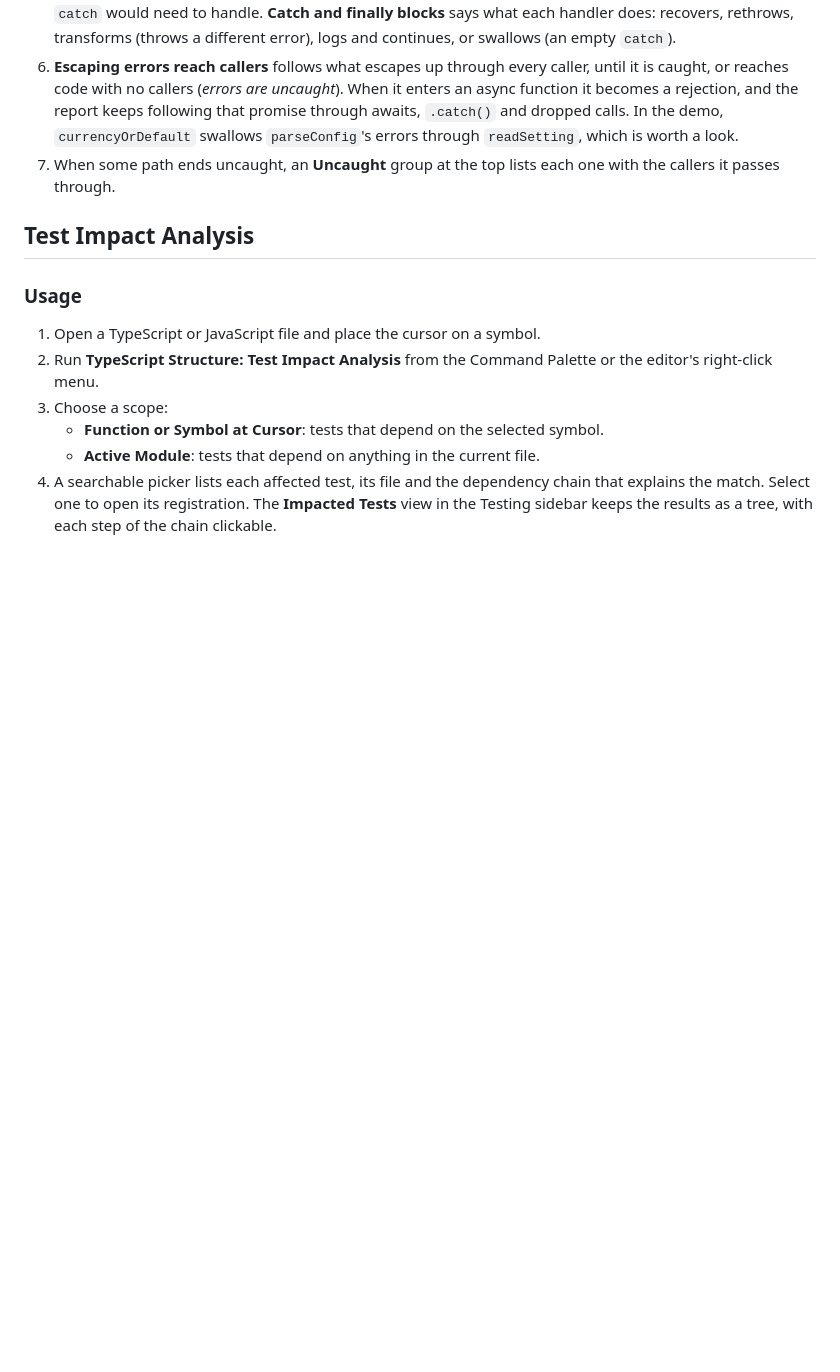
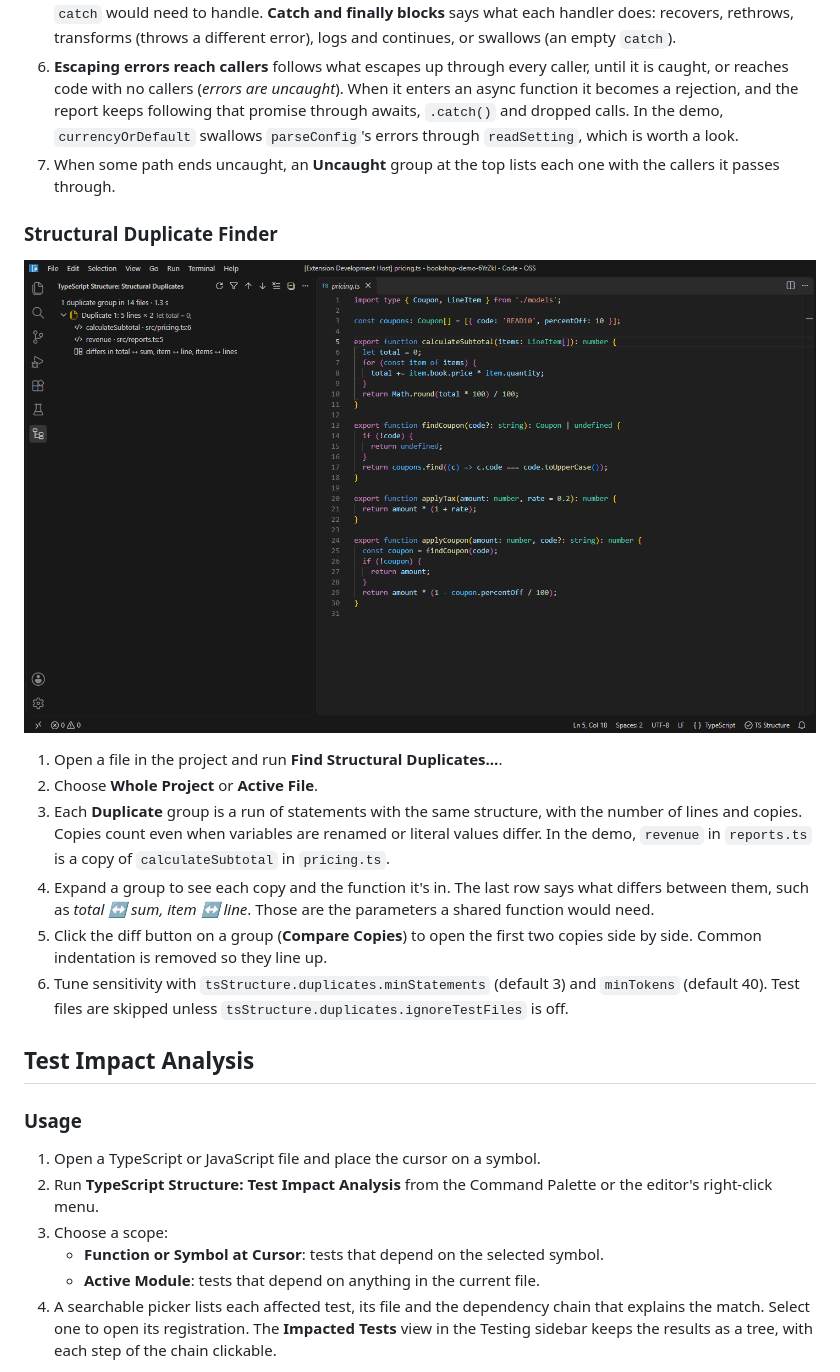
Before and after one commit to RishiRajGujadhur/VSExtension, a Markdown page: README.md, the part around the change. Rendered like a GitHub page; pictures changed too: docs/images/duplicates.png; blank space fills up the shorter version.

Commit message:
Guide: Structural Duplicate Finder, with a screenshot
The demo project gains reports.ts, a renamed copy of calculateSubtotal, so the duplicate finder has something to find.

Co-Authored-By: Claude Opus 5.5 <noreply@anthropic.com>

```diff
--- a/README.md
+++ b/README.md
@@ -371,6 +371,17 @@ Every analysis can be started three ways: from the editor's right-click menu und
 6. **Escaping errors reach callers** follows what escapes up through every caller, until it is caught, or reaches code with no callers (*errors are uncaught*). When it enters an async function it becomes a rejection, and the report keeps following that promise through awaits, `.catch()` and dropped calls. In the demo, `currencyOrDefault` swallows `parseConfig`'s errors through `readSetting`, which is worth a look.
 7. When some path ends uncaught, an **Uncaught** group at the top lists each one with the callers it passes through.
 
+### Structural Duplicate Finder
+
+![Structural duplicates: calculateSubtotal in pricing.ts and revenue in reports.ts are the same five lines with total, item and items renamed](docs/images/duplicates.png)
+
+1. Open a file in the project and run **Find Structural Duplicates…**.
+2. Choose **Whole Project** or **Active File**.
+3. Each **Duplicate** group is a run of statements with the same structure, with the number of lines and copies. Copies count even when variables are renamed or literal values differ. In the demo, `revenue` in `reports.ts` is a copy of `calculateSubtotal` in `pricing.ts`.
+4. Expand a group to see each copy and the function it's in. The last row says what differs between them, such as *total ↔ sum, item ↔ line*. Those are the parameters a shared function would need.
+5. Click the diff button on a group (**Compare Copies**) to open the first two copies side by side. Common indentation is removed so they line up.
+6. Tune sensitivity with `tsStructure.duplicates.minStatements` (default 3) and `minTokens` (default 40). Test files are skipped unless `tsStructure.duplicates.ignoreTestFiles` is off.
+
 ## Test Impact Analysis
 
 ### Usage
```
Also changed, not shown: 1 other file.
